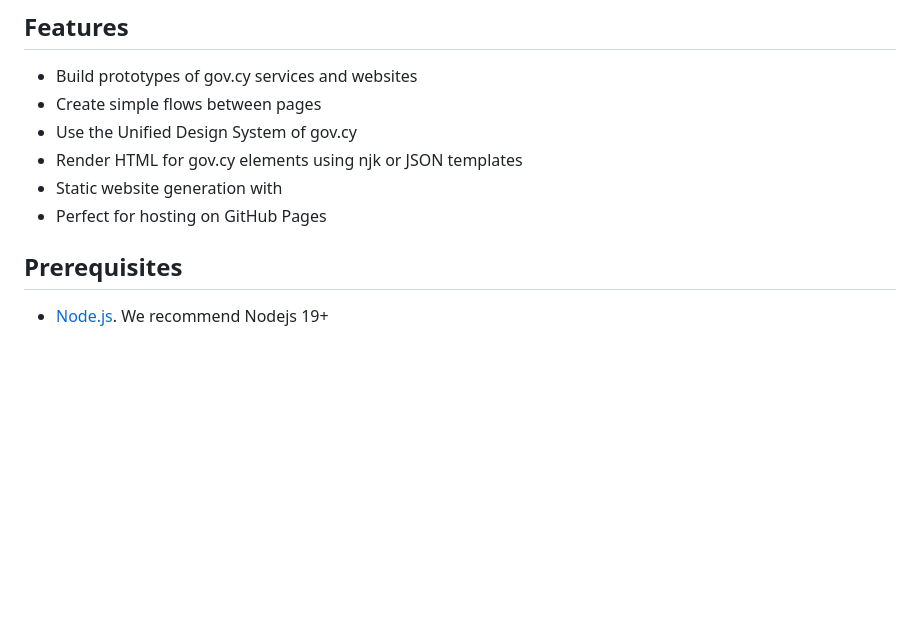
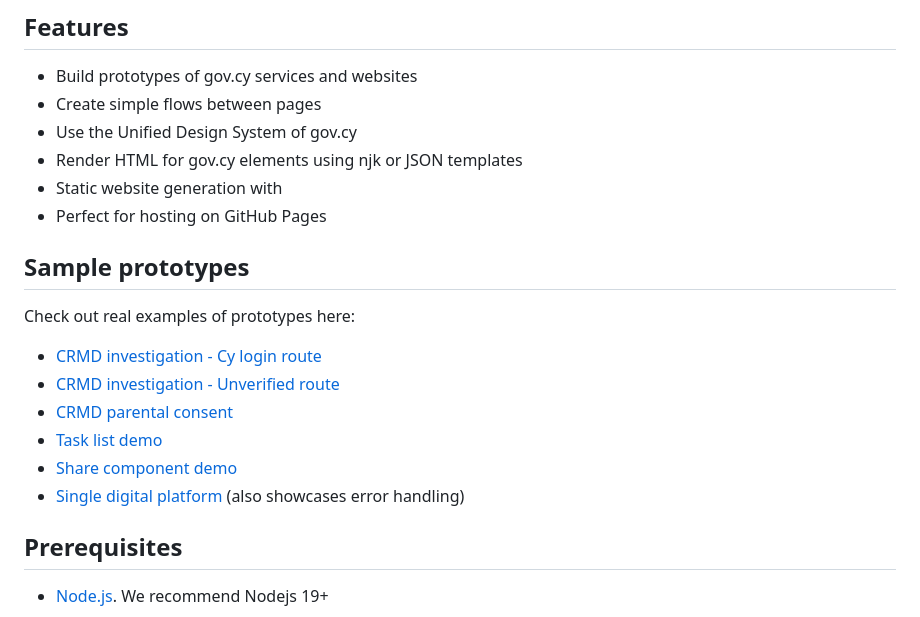
Before and after one commit to gov-cy/govcy-frontend-prototype, a Markdown page: README.md, the part around the change. Drawn GitHub-style; blank space fills up the shorter version.

Commit message:
updated readme with links to prototypes

```diff
--- a/README.md
+++ b/README.md
@@ -36,6 +36,17 @@ It can be used for a wide range of use cases, such as:
 - Render HTML for gov.cy elements using njk or JSON templates
 - Static website generation with
 - Perfect for hosting on GitHub Pages
+
+## Sample prototypes
+
+Check out real examples of prototypes here:
+
+- [CRMD investigation - Cy login route](https://gov-cy.github.io/govcy-frontend-prototype/crmd-investigation/?route=all)
+- [CRMD investigation - Unverified route](https://gov-cy.github.io/govcy-frontend-prototype/crmd-investigation/?route=unverified)
+- [CRMD parental consent](https://gov-cy.github.io/govcy-frontend-prototype/crmd-consent/)
+- [Task list demo](https://gov-cy.github.io/govcy-frontend-prototype/task-list-demo/)
+- [Share component demo](https://gov-cy.github.io/govcy-frontend-prototype/crmd-consent/consent-ask/)
+- [Single digital platform](https://gov-cy.github.io/govcy-frontend-prototype/stg/v2/) (also showcases error handling)
 
 ## Prerequisites
 
```
